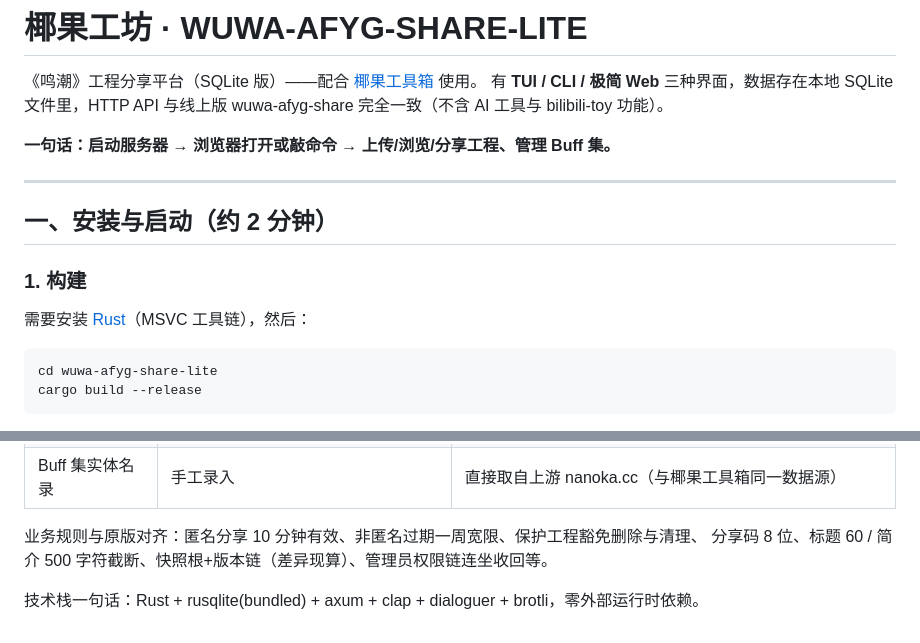
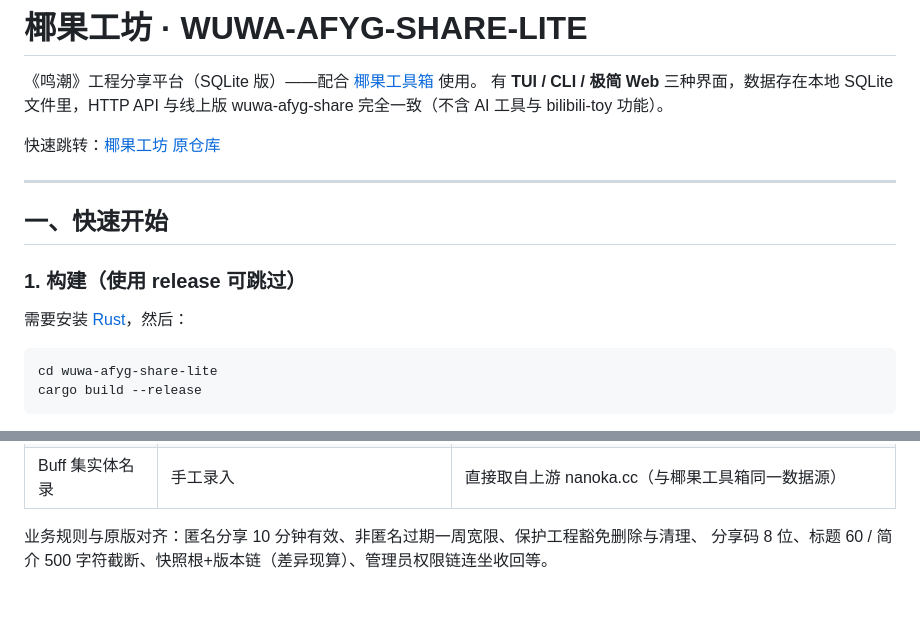
Before and after one commit to d4rkOfficial/wuwa-afyg-share-lite, a Markdown page: README.md, 2 parts joined by grey strips. Drawn GitHub-style; blank space fills up the shorter version.

Commit message:
feat(readme）

````diff
--- a/README.md
+++ b/README.md
@@ -3,15 +3,15 @@
 《鸣潮》工程分享平台（SQLite 版）——配合 [椰果工具箱](https://wuwa-afyg-tool.200503.xyz/) 使用。
 有 **TUI / CLI / 极简 Web** 三种界面，数据存在本地 SQLite 文件里，HTTP API 与线上版 wuwa-afyg-share 完全一致（不含 AI 工具与 bilibili-toy 功能）。
 
-**一句话：启动服务器 → 浏览器打开或敲命令 → 上传/浏览/分享工程、管理 Buff 集。**
+快速跳转：[椰果工坊 原仓库](https://github.com/d4rkOfficial/wuwa-afyg-share)
 
 ---
 
-## 一、安装与启动（约 2 分钟）
+## 一、快速开始
 
-### 1. 构建
+### 1. 构建（使用 release 可跳过）
 
-需要安装 [Rust](https://www.rust-lang.org/tools/install)（MSVC 工具链），然后：
+需要安装 [Rust](https://www.rust-lang.org/tools/install)，然后：
 
 ```bash
 cd wuwa-afyg-share-lite
@@ -282,5 +282,3 @@ lite config get             # 查看配置（server/token/数据库路径）
 
 业务规则与原版对齐：匿名分享 10 分钟有效、非匿名过期一周宽限、保护工程豁免删除与清理、
 分享码 8 位、标题 60 / 简介 500 字符截断、快照根+版本链（差异现算）、管理员权限链连坐收回等。
-
-技术栈一句话：Rust + rusqlite(bundled) + axum + clap + dialoguer + brotli，零外部运行时依赖。
````
